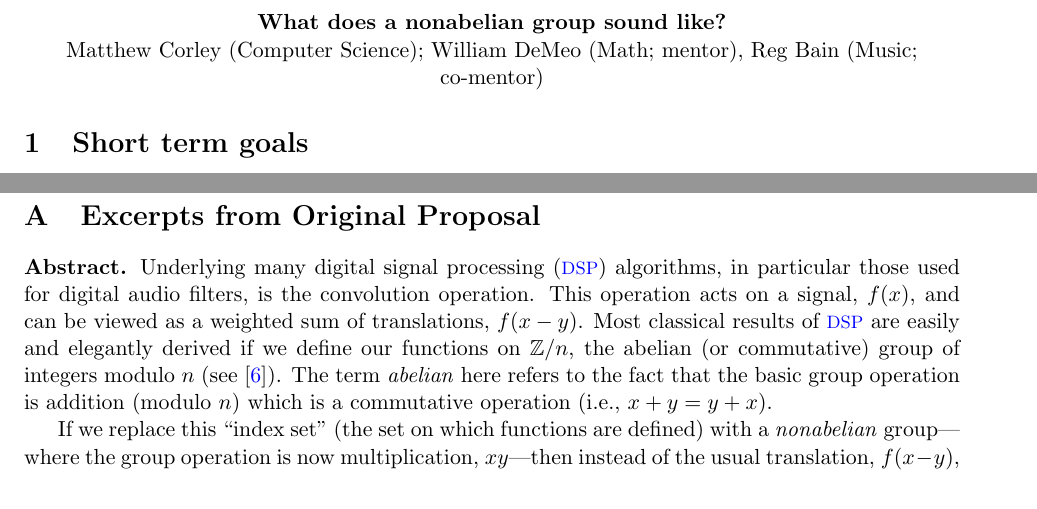
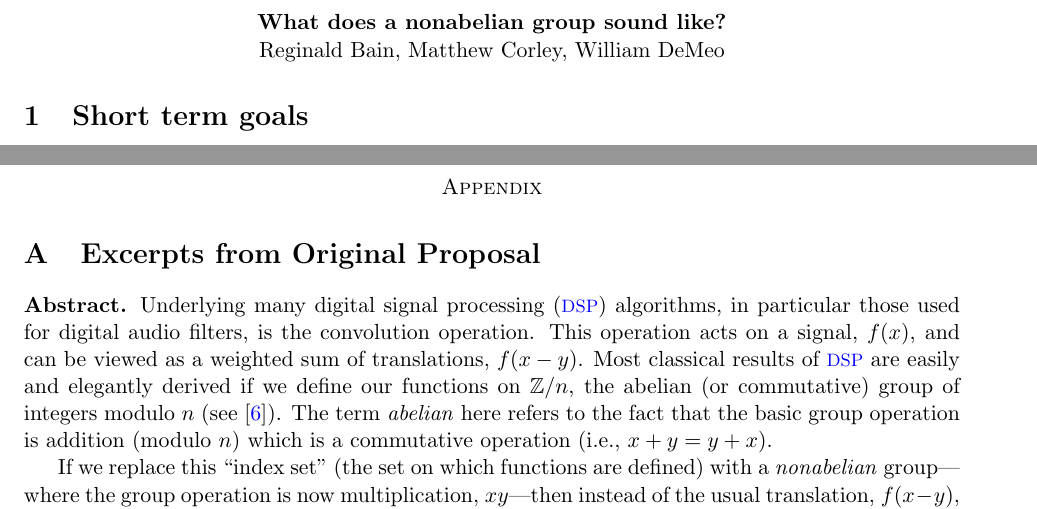
Before and after one commit to SoundMath/GroupSound, a LaTeX document (Plans/Plans.tex): two parts of pages 1 and 3 of 6 before the commit and two parts of pages 1 and 4 of 6 after it, joined at a grey line, cut so that both start at the same text. Compiled offline with pdfLaTeX.

Commit message:
minor mods

```diff
--- a/Plans/Plans.tex
+++ b/Plans/Plans.tex
@@ -27,8 +27,7 @@
 \begin{document}
 \begin{center}
 {\bf What does a nonabelian group sound like?}\\
-Matthew Corley (Computer Science); William DeMeo (Math; mentor), Reg
-Bain (Music; co-mentor)
+Reginald Bain, Matthew Corley, William DeMeo
 \end{center}
 
 \section{Short term goals}
@@ -234,6 +234,9 @@ operation versus convolution as a functional.
 
 \appendix
 
+\begin{center}
+  \textsc{Appendix}
+\end{center}
 \section{Excerpts from Original Proposal}
 
 \noindent {\bf Abstract.}
```
Also changed, not shown: Plans/Plans.pdf, Plans/Plans.tex (3 more changed lines).
